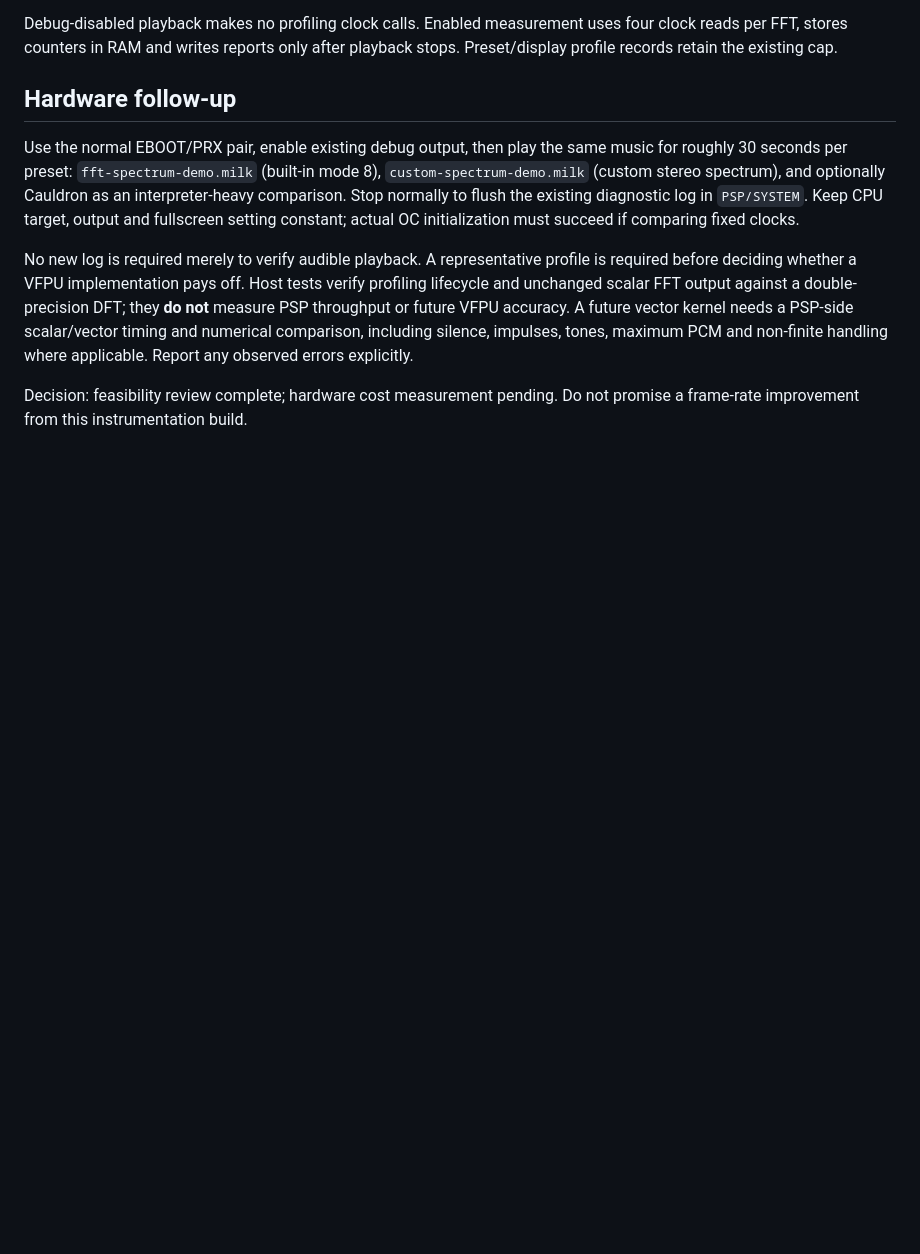
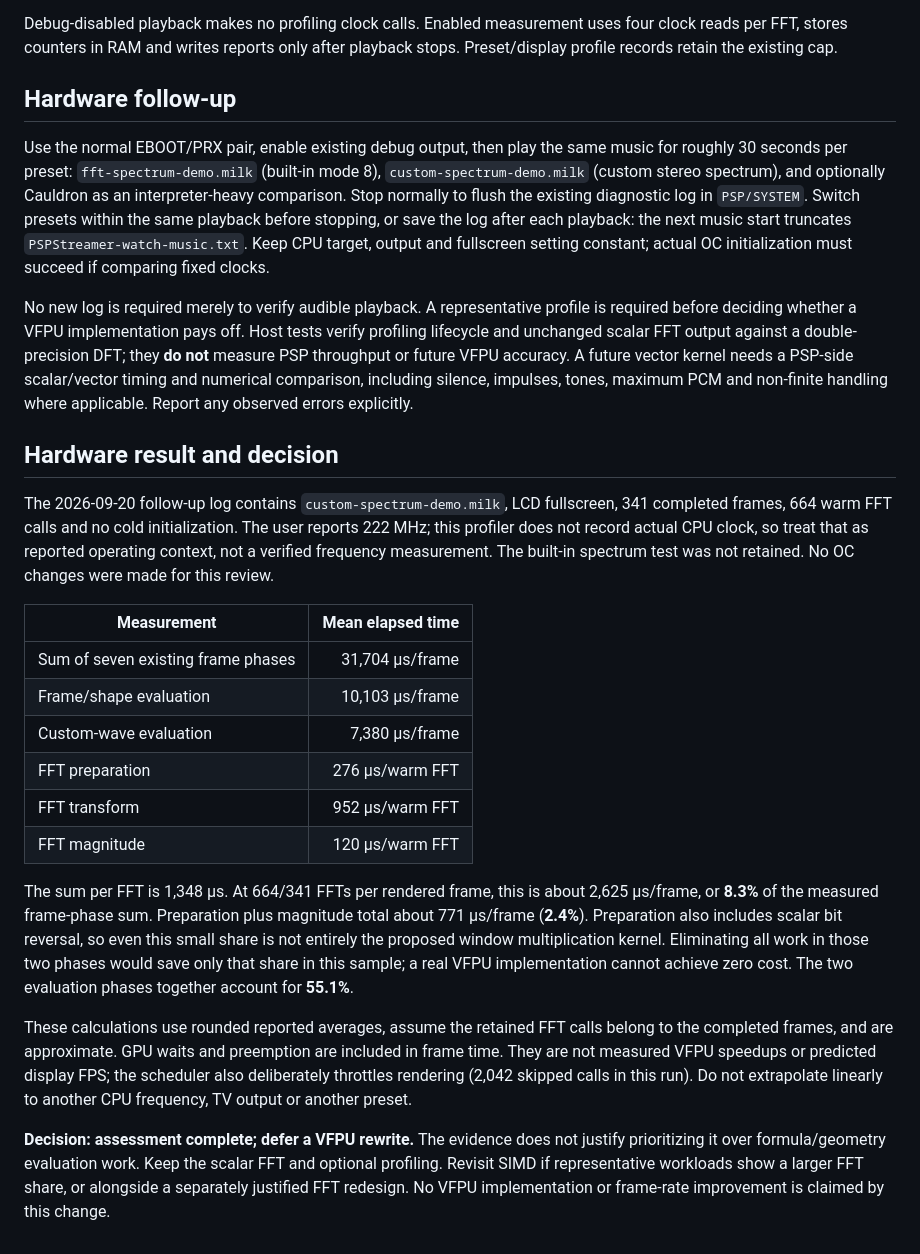
Before and after one commit to dreimer1986/PSPStreamer, a Markdown page: docs/VFPU_REVIEW.md, the part around the change. GitHub-like rendering; blank space fills up the shorter version.

Commit message:
Complete VFPU assessment with PSP FFT timing results

```diff
--- a/docs/VFPU_REVIEW.md
+++ b/docs/VFPU_REVIEW.md
@@ -67,7 +67,9 @@ Use the normal EBOOT/PRX pair, enable existing debug output, then play the same
 music for roughly 30 seconds per preset: `fft-spectrum-demo.milk` (built-in
 mode 8), `custom-spectrum-demo.milk` (custom stereo spectrum), and optionally Cauldron
 as an interpreter-heavy comparison. Stop normally to flush the existing
-diagnostic log in `PSP/SYSTEM`. Keep CPU target, output and fullscreen setting
+diagnostic log in `PSP/SYSTEM`. Switch presets within the same playback before
+stopping, or save the log after each playback: the next music start truncates
+`PSPStreamer-watch-music.txt`. Keep CPU target, output and fullscreen setting
 constant; actual OC initialization must succeed if comparing fixed clocks.
 
 No new log is required merely to verify audible playback. A representative
@@ -78,5 +80,40 @@ accuracy. A future vector kernel needs a PSP-side scalar/vector timing and
 numerical comparison, including silence, impulses, tones, maximum PCM and
 non-finite handling where applicable. Report any observed errors explicitly.
 
-Decision: feasibility review complete; hardware cost measurement pending.
-Do not promise a frame-rate improvement from this instrumentation build.
+## Hardware result and decision
+
+The 2026-09-20 follow-up log contains `custom-spectrum-demo.milk`, LCD fullscreen,
+341 completed frames, 664 warm FFT calls and no cold initialization. The user
+reports 222 MHz; this profiler does not record actual CPU clock, so treat that
+as reported operating context, not a verified frequency measurement. The
+built-in spectrum test was not retained. No OC changes were made for this review.
+
+| Measurement | Mean elapsed time |
+| --- | ---: |
+| Sum of seven existing frame phases | 31,704 µs/frame |
+| Frame/shape evaluation | 10,103 µs/frame |
+| Custom-wave evaluation | 7,380 µs/frame |
+| FFT preparation | 276 µs/warm FFT |
+| FFT transform | 952 µs/warm FFT |
+| FFT magnitude | 120 µs/warm FFT |
+
+The sum per FFT is 1,348 µs. At 664/341 FFTs per rendered frame, this is about
+2,625 µs/frame, or **8.3%** of the measured frame-phase sum. Preparation plus
+magnitude total about 771 µs/frame (**2.4%**). Preparation also includes scalar
+bit reversal, so even this small share is not entirely the proposed window
+multiplication kernel. Eliminating all work in those two phases would save
+only that share in this sample; a real VFPU implementation cannot achieve
+zero cost. The two evaluation phases together account for **55.1%**.
+
+These calculations use rounded reported averages, assume the retained FFT
+calls belong to the completed frames, and are approximate. GPU waits and
+preemption are included in frame time. They are not measured VFPU speedups
+or predicted display FPS; the scheduler also deliberately throttles rendering
+(2,042 skipped calls in this run). Do not extrapolate linearly to another CPU
+frequency, TV output or another preset.
+
+**Decision: assessment complete; defer a VFPU rewrite.** The evidence does not
+justify prioritizing it over formula/geometry evaluation work. Keep the scalar
+FFT and optional profiling. Revisit SIMD if representative workloads show a
+larger FFT share, or alongside a separately justified FFT redesign. No VFPU
+implementation or frame-rate improvement is claimed by this change.
```
